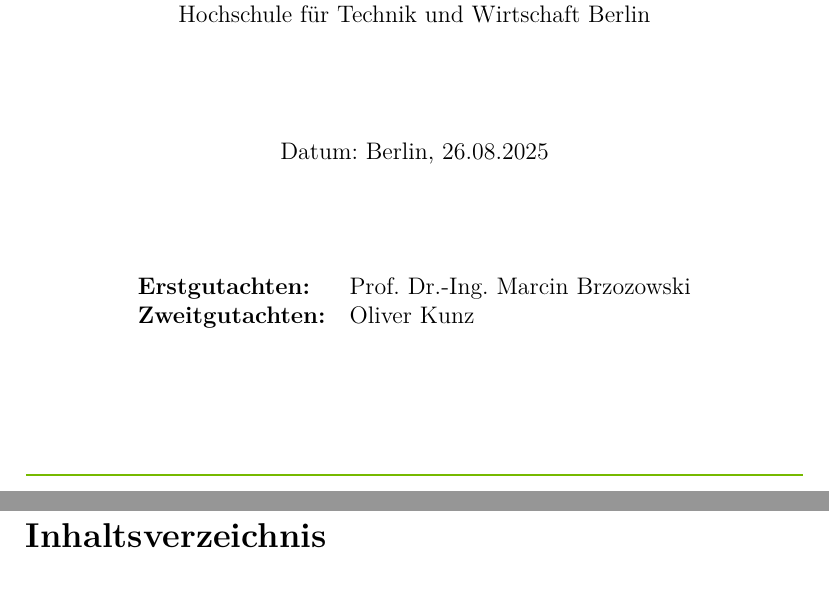
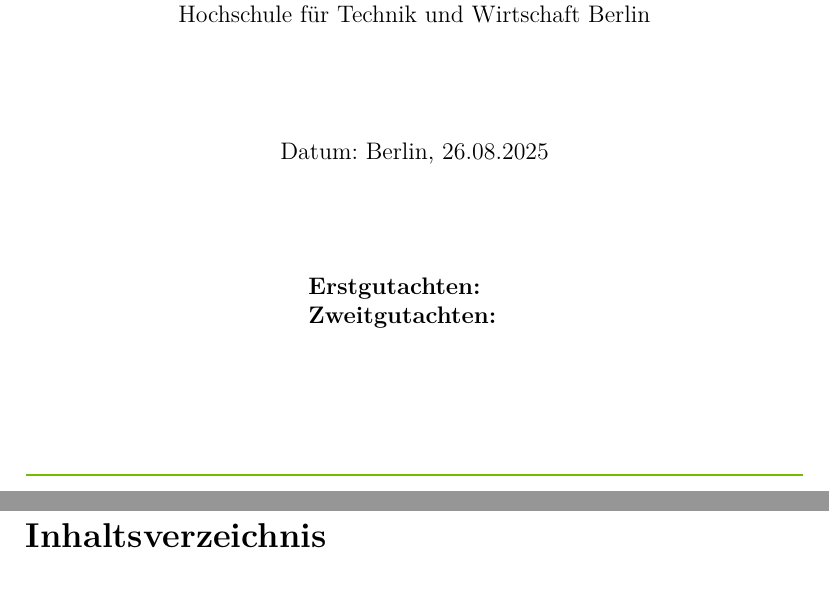
Before and after one commit to Nutellafreak96/hyperv-powershell-automation, a LaTeX thesis (Thesis/Thesis.tex): two parts of pages 1 and 2 of 25, joined at a grey line, cut so that both start at the same text. Compiled offline with pdfLaTeX.

Commit message:
removed names

```diff
--- a/Thesis/Thesis.tex
+++ b/Thesis/Thesis.tex
@@ -109,8 +109,8 @@
     % === BEGUTACHTER ===
 \begin{center}
     \begin{tabular}{ll}
-        {\bfseries\normalsize Erstgutachten:} & Prof. Dr.-Ing. Marcin Brzozowski \\
-        {\bfseries\normalsize Zweitgutachten:} & Oliver Kunz \\
+        {\bfseries\normalsize Erstgutachten:} &  \\
+        {\bfseries\normalsize Zweitgutachten:} & \\
     \end{tabular}
 \end{center}
 
```
Also changed, not shown: Thesis/Thesis.pdf.
